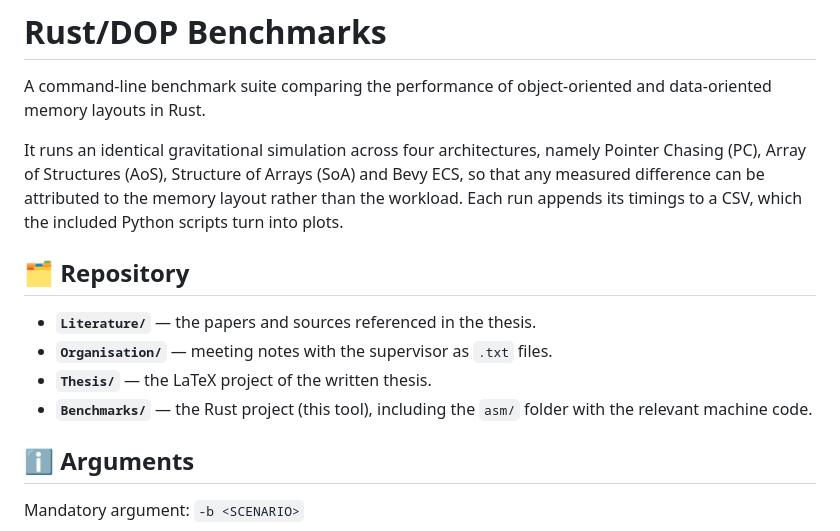
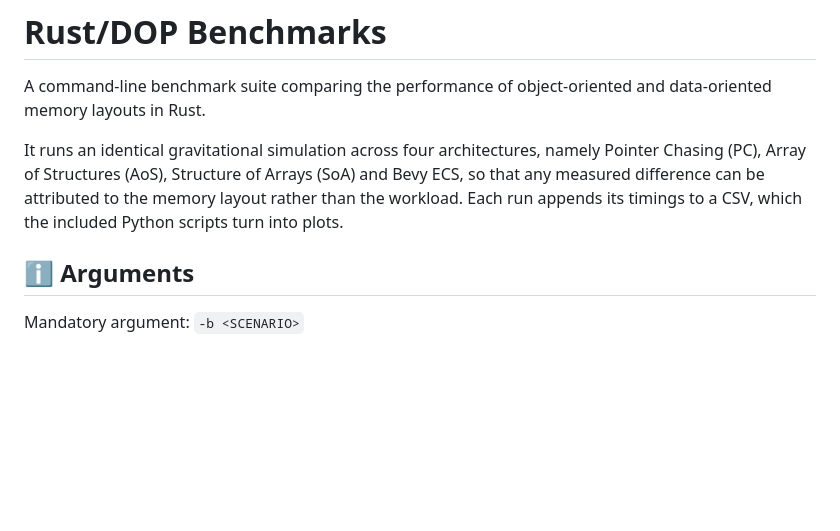
Before and after one commit to JaWald/BA-Thesis, a Markdown page: README.md, the part around the change. Drawn GitHub-style; blank space fills up the shorter version.

```diff
--- a/README.md
+++ b/README.md
@@ -2,12 +2,6 @@
 A command-line benchmark suite comparing the performance of object-oriented and data-oriented memory layouts in Rust.
 
 It runs an identical gravitational simulation across four architectures, namely Pointer Chasing (PC), Array of Structures (AoS), Structure of Arrays (SoA) and Bevy ECS, so that any measured difference can be attributed to the memory layout rather than the workload. Each run appends its timings to a CSV, which the included Python scripts turn into plots.
-
-## 🗂️ Repository
-- **`Literature/`** — the papers and sources referenced in the thesis.
-- **`Organisation/`** — meeting notes with the supervisor as `.txt` files.
-- **`Thesis/`** — the LaTeX project of the written thesis.
-- **`Benchmarks/`** — the Rust project (this tool), including the `asm/` folder with the relevant machine code.
 
 ## ℹ️ Arguments
 Mandatory argument: `-b <SCENARIO>`
```
